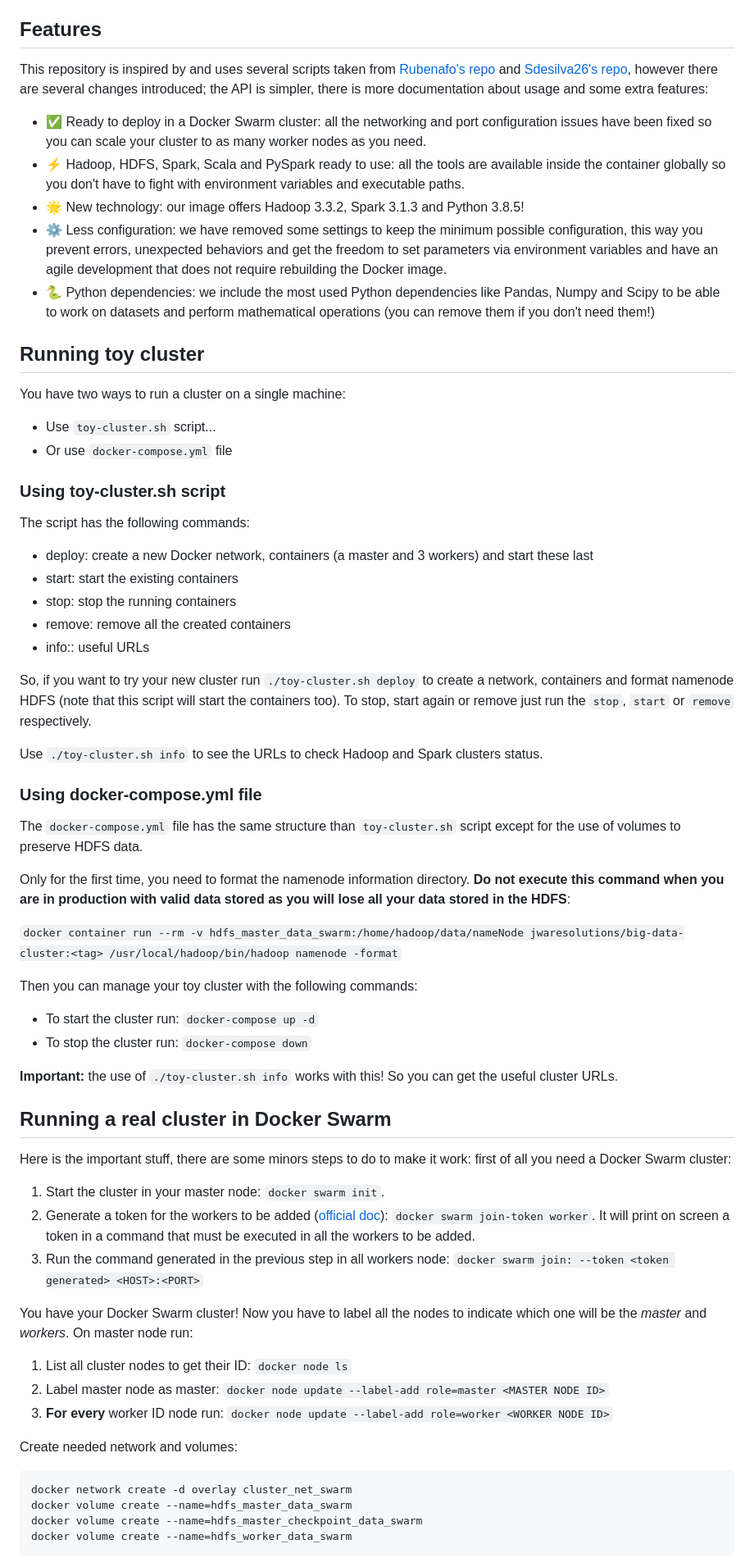
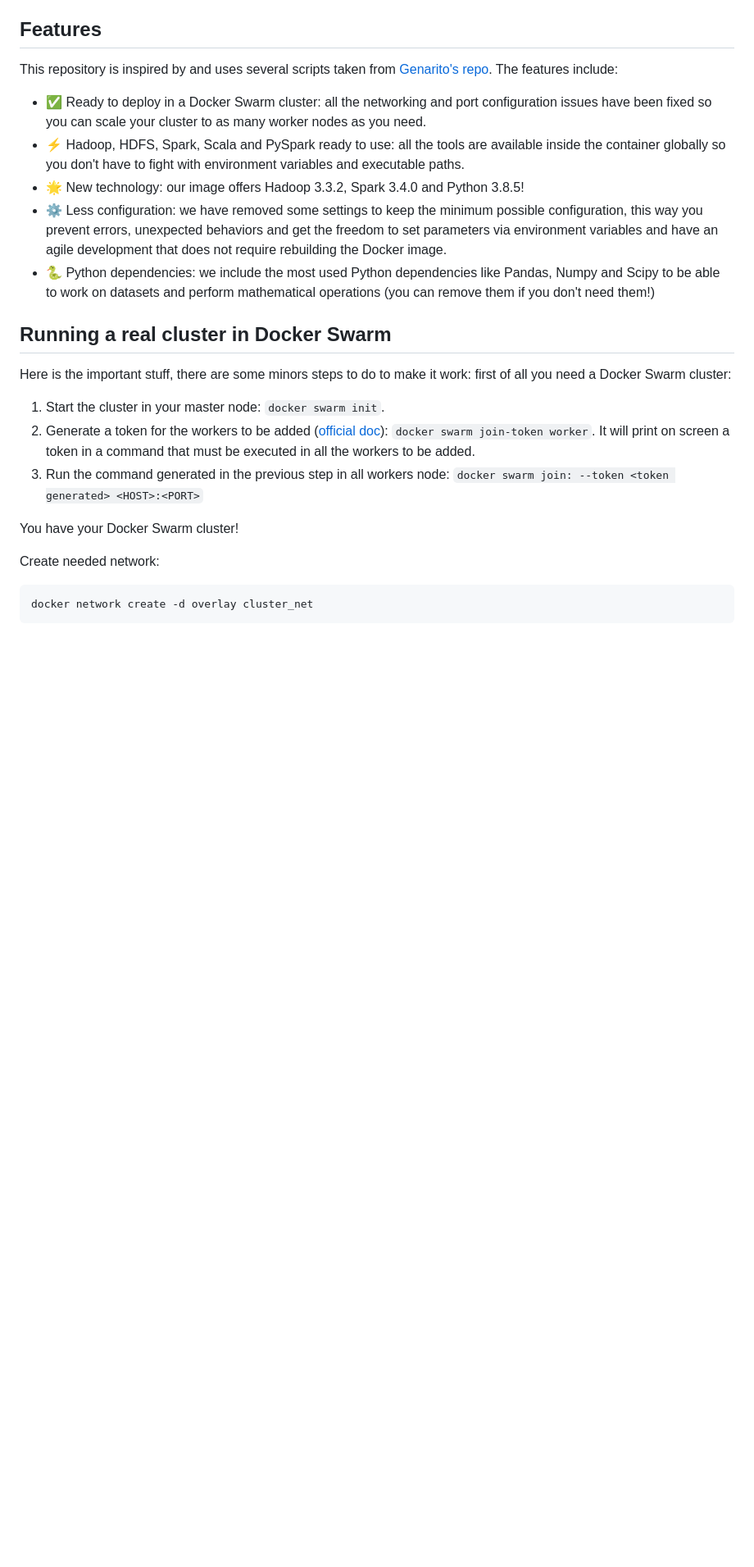
Before and after one commit to binhvd/Data-Engineering-1, a Markdown page: spark-cluster/README.md, the part around the change printed below. Shown: that part at 82% size. GitHub-like rendering; blank space fills up the shorter version.

````diff
--- a/spark-cluster/README.md
+++ b/spark-cluster/README.md
@@ -27,52 +27,13 @@ This repository seeks to solve the problem by offering a functional alternative,
 
 ## Features
 
-This repository is inspired by and uses several scripts taken from [Rubenafo's repo][rubenafo-repo] and [Sdesilva26's repo][sdesilva26-repo], however there are several changes introduced; the API is simpler, there is more documentation about usage and some extra features:
+This repository is inspired by and uses several scripts taken from [Genarito's repo](https://github.com/jware-solutions/docker-big-data-cluster). The features include:
 
 - ✅ Ready to deploy in a Docker Swarm cluster: all the networking and port configuration issues have been fixed so you can scale your cluster to as many worker nodes as you need.
 - ⚡️ Hadoop, HDFS, Spark, Scala and PySpark ready to use: all the tools are available inside the container globally so you don't have to fight with environment variables and executable paths.
-- 🌟 New technology: our image offers Hadoop 3.3.2, Spark 3.1.3 and Python 3.8.5!
+- 🌟 New technology: our image offers Hadoop 3.3.2, Spark 3.4.0 and Python 3.8.5!
 - ⚙️ Less configuration: we have removed some settings to keep the minimum possible configuration, this way you prevent errors, unexpected behaviors and get the freedom to set parameters via environment variables and have an agile development that does not require rebuilding the Docker image.
 - 🐍 Python dependencies: we include the most used Python dependencies like Pandas, Numpy and Scipy to be able to work on datasets and perform mathematical operations (you can remove them if you don't need them!)
-
-
-## Running toy cluster
-
-You have two ways to run a cluster on a single machine:
-
-- Use `toy-cluster.sh` script...
-- Or use `docker-compose.yml` file
-
-
-### Using toy-cluster.sh script
-
-The script has the following commands:
-
-- deploy: create a new Docker network, containers (a master and 3 workers) and start these last
-- start: start the existing containers
-- stop: stop the running containers
-- remove: remove all the created containers
-- info:: useful URLs
-
-So, if you want to try your new cluster run `./toy-cluster.sh deploy` to create a network, containers and format namenode HDFS (note that this script will start the containers too). To stop, start again or remove just run the `stop`, `start` or `remove` respectively.
-
-Use `./toy-cluster.sh info` to see the URLs to check Hadoop and Spark clusters status.
-
-
-### Using docker-compose.yml file
-
-The `docker-compose.yml` file has the same structure than `toy-cluster.sh` script except for the use of volumes to preserve HDFS data.
-
-Only for the first time, you need to format the namenode information directory. **Do not execute this command when you are in production with valid data stored as you will lose all your data stored in the HDFS**:
-
-`docker container run --rm -v hdfs_master_data_swarm:/home/hadoop/data/nameNode jwaresolutions/big-data-cluster:<tag> /usr/local/hadoop/bin/hadoop namenode -format`
-
-Then you can manage your toy cluster with the following commands:
-
-- To start the cluster run: `docker-compose up -d`
-- To stop the cluster run: `docker-compose down`
-
-**Important:** the use of `./toy-cluster.sh info` works with this! So you can get the useful cluster URLs.
 
 
 ## Running a real cluster in Docker Swarm
@@ -83,17 +44,10 @@ Here is the important stuff, there are some minors steps to do to make it work:
 1. Generate a token for the workers to be added ([official doc][swarm-docs]): `docker swarm join-token worker`. It will print on screen a token in a command that must be executed in all the workers to be added.
 1. Run the command generated in the previous step in all workers node: `docker swarm join: --token <token generated> <HOST>:<PORT>`
 
-You have your Docker Swarm cluster! Now you have to label all the nodes to indicate which one will be the *master* and *workers*. On master node run:
+You have your Docker Swarm cluster!
 
-1. List all cluster nodes to get their ID: `docker node ls`
-1. Label master node as master: `docker node update --label-add role=master <MASTER NODE ID>`
-1. **For every** worker ID node run: `docker node update --label-add role=worker <WORKER NODE ID>`
-
-Create needed network and volumes:
+Create needed network:
 
 ```
-docker network create -d overlay cluster_net_swarm
-docker volume create --name=hdfs_master_data_swarm
-docker volume create --name=hdfs_master_checkpoint_data_swarm
-docker volume create --name=hdfs_worker_data_swarm
+docker network create -d overlay cluster_net
 ```
````
Also changed, not shown: other parts of spark-cluster/README.md (+10 -44 lines).
